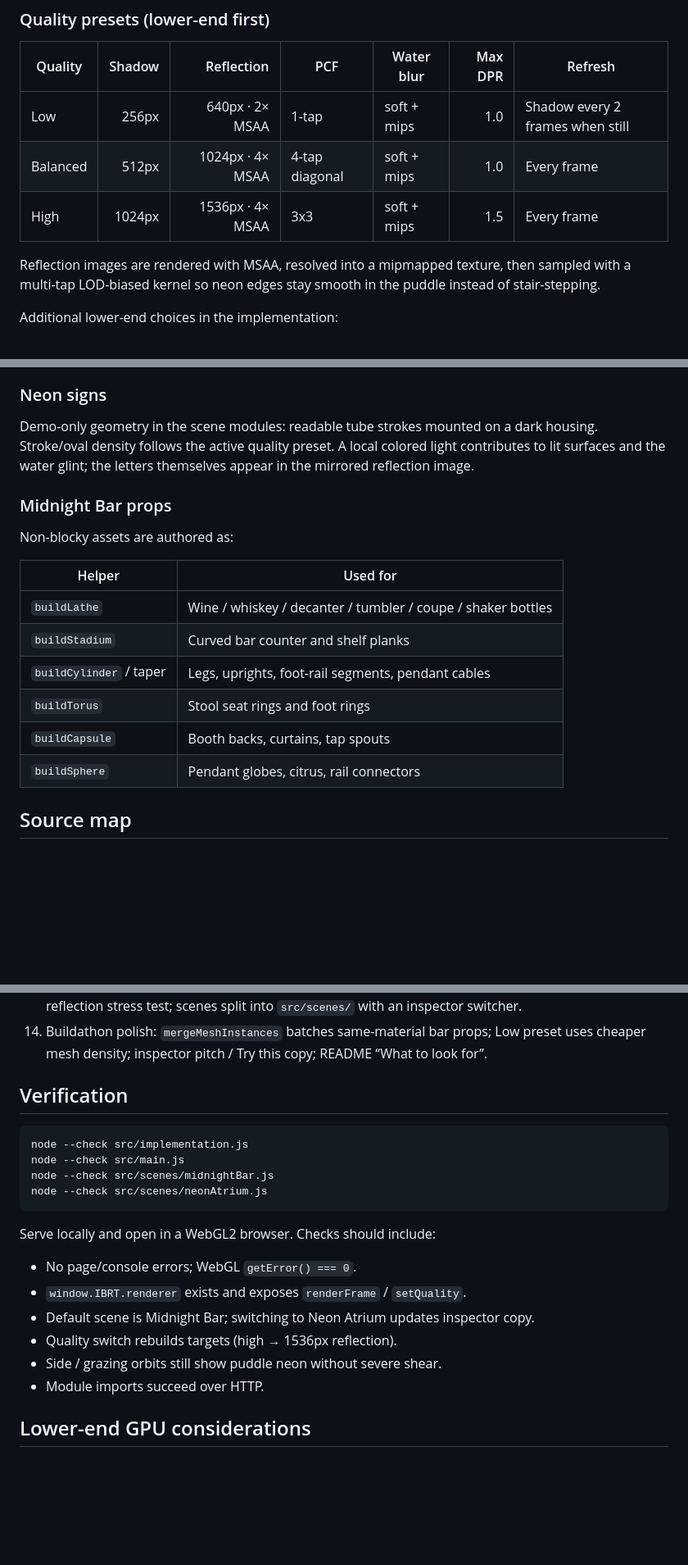
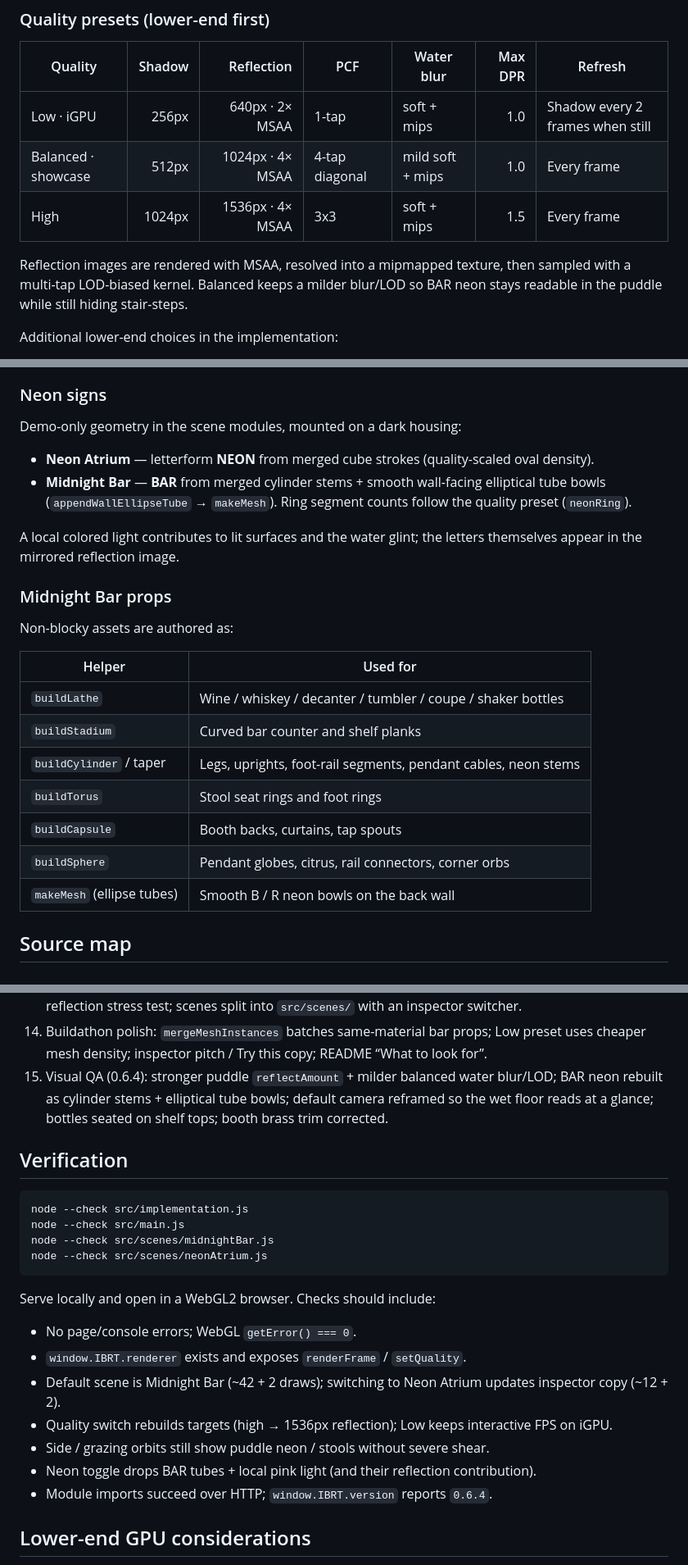
Before and after one commit to virajshoor/imagebasedrt, a Markdown page: PROJECT.md, 3 parts joined by grey strips. Shown at 82% size. Drawn GitHub-style; blank space fills up the shorter version.

Commit message:
Sync README and PROJECT.md with Midnight Bar 0.6.4.
Document ellipse-tube BAR neon, puddle/camera polish, draw counts, and the QA iteration notes so docs match the shipped demo.

Co-authored-by: Cursor <cursoragent@cursor.com>

```diff
--- a/PROJECT.md
+++ b/PROJECT.md
@@ -144,11 +145,11 @@ scene meshes
 
 | Quality | Shadow | Reflection | PCF | Water blur | Max DPR | Refresh |
 | --- | ---: | ---: | --- | --- | ---: | --- |
-| Low | 256px | 640px · 2× MSAA | 1-tap | soft + mips | 1.0 | Shadow every 2 frames when still |
-| Balanced | 512px | 1024px · 4× MSAA | 4-tap diagonal | soft + mips | 1.0 | Every frame |
+| Low · iGPU | 256px | 640px · 2× MSAA | 1-tap | soft + mips | 1.0 | Shadow every 2 frames when still |
+| Balanced · showcase | 512px | 1024px · 4× MSAA | 4-tap diagonal | mild soft + mips | 1.0 | Every frame |
 | High | 1024px | 1536px · 4× MSAA | 3x3 | soft + mips | 1.5 | Every frame |
 
-Reflection images are rendered with MSAA, resolved into a mipmapped texture, then sampled with a multi-tap LOD-biased kernel so neon edges stay smooth in the puddle instead of stair-stepping.
+Reflection images are rendered with MSAA, resolved into a mipmapped texture, then sampled with a multi-tap LOD-biased kernel. Balanced keeps a milder blur/LOD so BAR neon stays readable in the puddle while still hiding stair-steps.
 
 Additional lower-end choices in the implementation:
 
@@ -166,7 +167,12 @@ The puddle is a multi-ring elliptical disc. Vertex UV.x stores radial distance.
 
 ### Neon signs
 
-Demo-only geometry in the scene modules: readable tube strokes mounted on a dark housing. Stroke/oval density follows the active quality preset. A local colored light contributes to lit surfaces and the water glint; the letters themselves appear in the mirrored reflection image.
+Demo-only geometry in the scene modules, mounted on a dark housing:
+
+- **Neon Atrium** — letterform **NEON** from merged cube strokes (quality-scaled oval density).
+- **Midnight Bar** — **BAR** from merged cylinder stems + smooth wall-facing elliptical tube bowls (`appendWallEllipseTube` → `makeMesh`). Ring segment counts follow the quality preset (`neonRing`).
+
+A local colored light contributes to lit surfaces and the water glint; the letters themselves appear in the mirrored reflection image.
 
 ### Midnight Bar props
 
@@ -176,10 +182,11 @@ Non-blocky assets are authored as:
 | --- | --- |
 | `buildLathe` | Wine / whiskey / decanter / tumbler / coupe / shaker bottles |
 | `buildStadium` | Curved bar counter and shelf planks |
-| `buildCylinder` / taper | Legs, uprights, foot-rail segments, pendant cables |
+| `buildCylinder` / taper | Legs, uprights, foot-rail segments, pendant cables, neon stems |
 | `buildTorus` | Stool seat rings and foot rings |
 | `buildCapsule` | Booth backs, curtains, tap spouts |
-| `buildSphere` | Pendant globes, citrus, rail connectors |
+| `buildSphere` | Pendant globes, citrus, rail connectors, corner orbs |
+| `makeMesh` (ellipse tubes) | Smooth B / R neon bowls on the back wall |
 
 ## Source map
 
@@ -223,6 +230,7 @@ Architecture and development record, including the company integration path, qua
 12. Multi-angle puddle fix: mirrored projection uses square aspect (matching the RT) with height-based FOV; reflection UVs project from the flat mirror plane (not the dome); soft UV edge fade + stronger grazing fresnel keep side views clean.
 13. Midnight Bar scene added with lathe/cylinder/torus/capsule/stadium helpers for a denser game-style reflection stress test; scenes split into `src/scenes/` with an inspector switcher.
 14. Buildathon polish: `mergeMeshInstances` batches same-material bar props; Low preset uses cheaper mesh density; inspector pitch / Try this copy; README “What to look for”.
+15. Visual QA (0.6.4): stronger puddle `reflectAmount` + milder balanced water blur/LOD; BAR neon rebuilt as cylinder stems + elliptical tube bowls; default camera reframed so the wet floor reads at a glance; bottles seated on shelf tops; booth brass trim corrected.
 
 ## Verification
 
@@ -237,10 +245,11 @@ Serve locally and open in a WebGL2 browser. Checks should include:
 
 - No page/console errors; WebGL `getError() === 0`.
 - `window.IBRT.renderer` exists and exposes `renderFrame` / `setQuality`.
-- Default scene is Midnight Bar; switching to Neon Atrium updates inspector copy.
-- Quality switch rebuilds targets (high → 1536px reflection).
-- Side / grazing orbits still show puddle neon without severe shear.
-- Module imports succeed over HTTP.
+- Default scene is Midnight Bar (~42 + 2 draws); switching to Neon Atrium updates inspector copy (~12 + 2).
+- Quality switch rebuilds targets (high → 1536px reflection); Low keeps interactive FPS on iGPU.
+- Side / grazing orbits still show puddle neon / stools without severe shear.
+- Neon toggle drops BAR tubes + local pink light (and their reflection contribution).
+- Module imports succeed over HTTP; `window.IBRT.version` reports `0.6.4`.
 
 ## Lower-end GPU considerations
 
```
Also changed, not shown: other parts of PROJECT.md (+3 -2 lines), README.md (+6 -6 lines).
